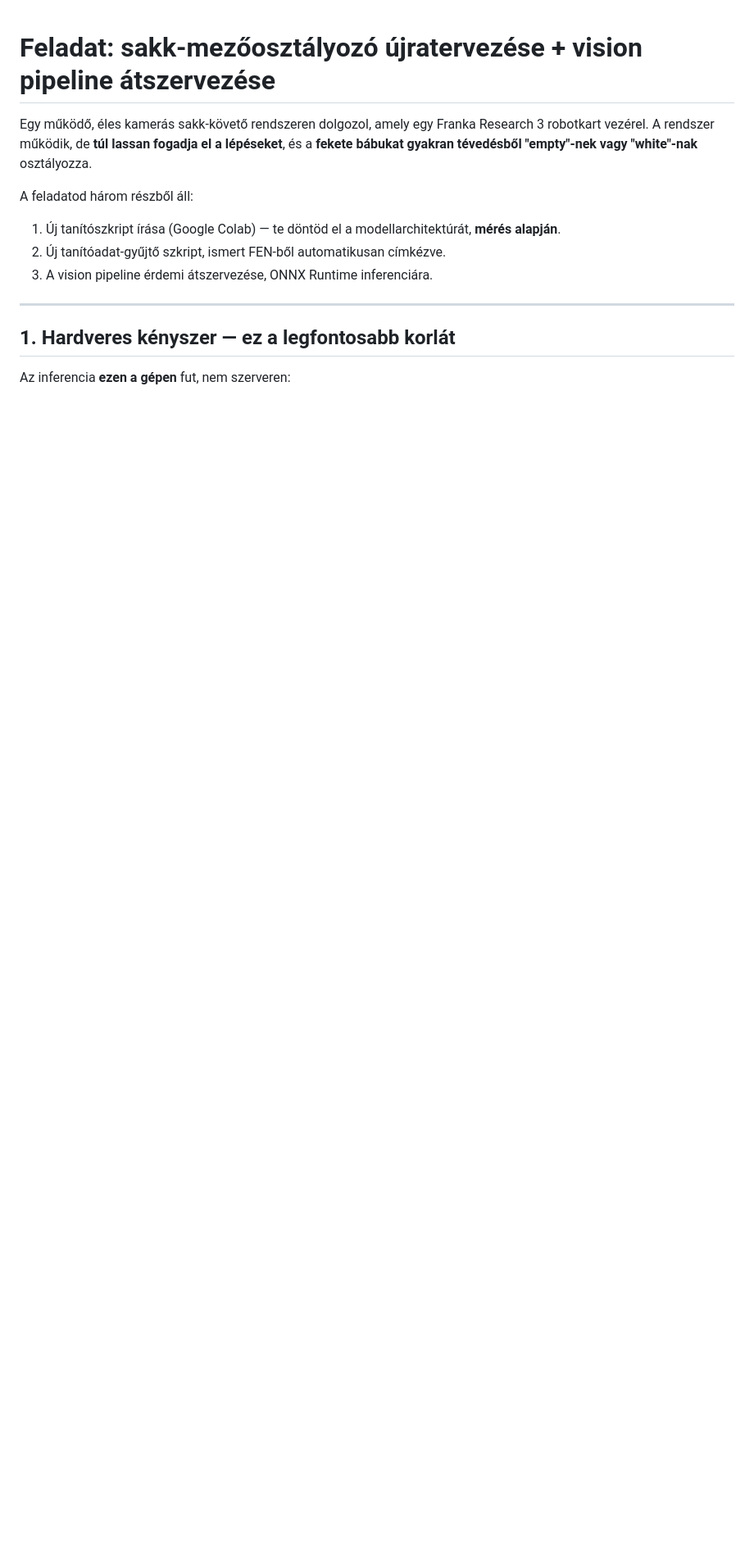
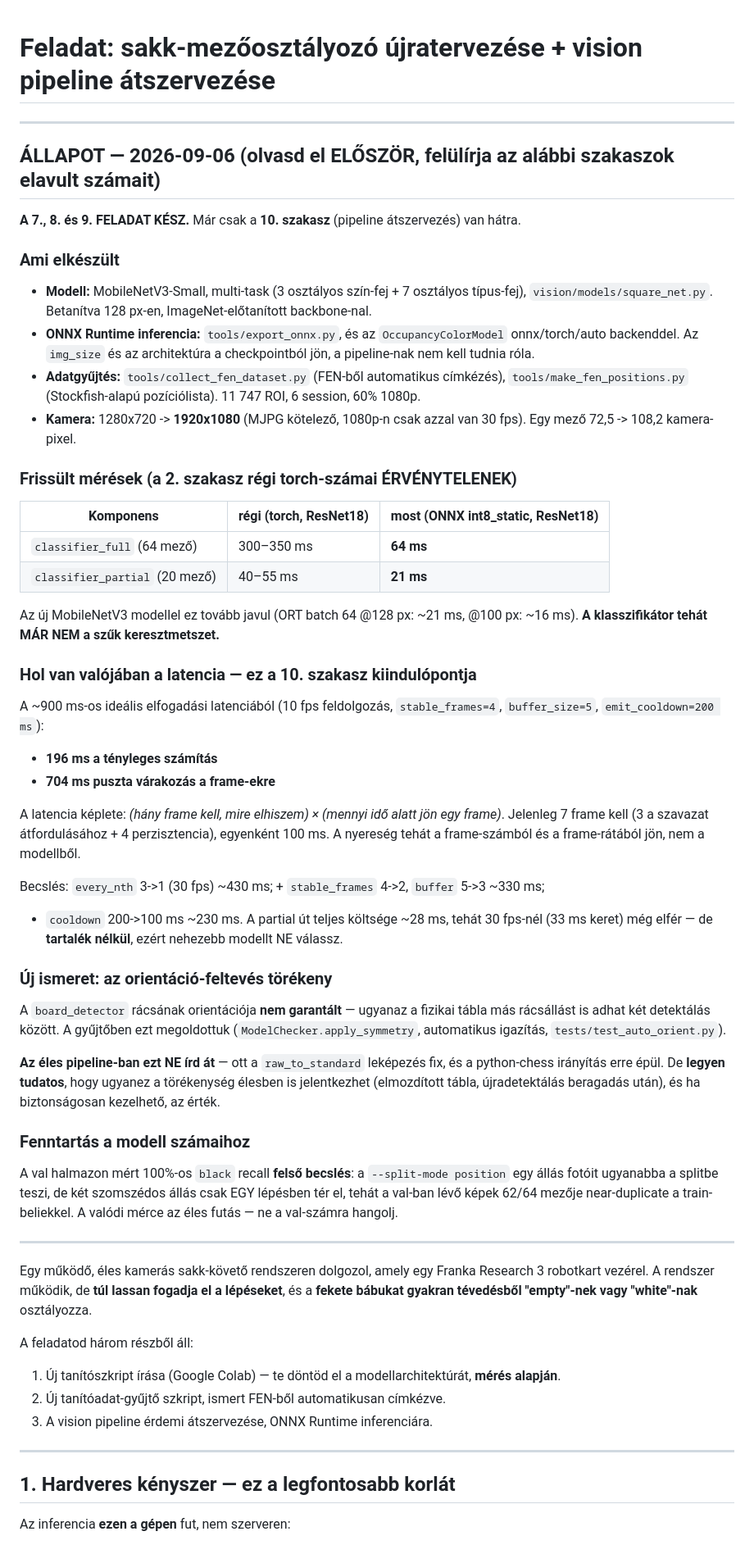
Before and after one commit to borsz05/chess-tracker, a Markdown page: docs/refaktor_prompt.md, the part around the change. Shown at 82% size. Drawn GitHub-style; blank space fills up the shorter version.

Commit message:
docs: refaktor prompt frissítése a 7-9. szakasz elkészülte után
Állapot-blokk a doc elejére: mi készült el, mely mérések avultak el, és hol
van valójában a latencia (196 ms számítás / 704 ms frame-várakozás).

Új ismeret a 10. szakaszhoz: a board_detector rácsorientációja nem garantált
— a gyűjtőben megoldva, az éles pipeline-ban tudatosan NEM átírandó.

Fenntartás rögzítve: a 100%-os val black recall felső becslés, mert a
szomszédos állások near-duplicate-ek a train/val splitben.

Co-Authored-By: Claude Opus 5 <noreply@anthropic.com>

```diff
--- a/docs/refaktor_prompt.md
+++ b/docs/refaktor_prompt.md
@@ -1,4 +1,69 @@
 # Feladat: sakk-mezőosztályozó újratervezése + vision pipeline átszervezése
+
+---
+
+## ÁLLAPOT — 2026-09-06 (olvasd el ELŐSZÖR, felülírja az alábbi szakaszok elavult számait)
+
+**A 7., 8. és 9. FELADAT KÉSZ.** Már csak a **10. szakasz** (pipeline átszervezés) van hátra.
+
+### Ami elkészült
+
+- **Modell:** MobileNetV3-Small, multi-task (3 osztályos szín-fej + 7 osztályos típus-fej),
+  `vision/models/square_net.py`. Betanítva 128 px-en, ImageNet-előtanított backbone-nal.
+- **ONNX Runtime inferencia:** `tools/export_onnx.py`, és az `OccupancyColorModel`
+  onnx/torch/auto backenddel. Az `img_size` és az architektúra a checkpointból jön,
+  a pipeline-nak nem kell tudnia róla.
+- **Adatgyűjtés:** `tools/collect_fen_dataset.py` (FEN-ből automatikus címkézés),
+  `tools/make_fen_positions.py` (Stockfish-alapú pozíciólista). 11 747 ROI, 6 session,
+  60% 1080p.
+- **Kamera:** 1280x720 -> **1920x1080** (MJPG kötelező, 1080p-n csak azzal van 30 fps).
+  Egy mező 72,5 -> 108,2 kamera-pixel.
+
+### Frissült mérések (a 2. szakasz régi torch-számai ÉRVÉNYTELENEK)
+
+| Komponens | régi (torch, ResNet18) | most (ONNX int8_static, ResNet18) |
+|---|---|---|
+| `classifier_full` (64 mező) | 300–350 ms | **64 ms** |
+| `classifier_partial` (20 mező) | 40–55 ms | **21 ms** |
+
+Az új MobileNetV3 modellel ez tovább javul (ORT batch 64 @128 px: ~21 ms, @100 px: ~16 ms).
+**A klasszifikátor tehát MÁR NEM a szűk keresztmetszet.**
+
+### Hol van valójában a latencia — ez a 10. szakasz kiindulópontja
+
+A ~900 ms-os ideális elfogadási latenciából (10 fps feldolgozás, `stable_frames=4`,
+`buffer_size=5`, `emit_cooldown=200 ms`):
+
+- **196 ms a tényleges számítás**
+- **704 ms puszta várakozás a frame-ekre**
+
+A latencia képlete: *(hány frame kell, mire elhiszem) × (mennyi idő alatt jön egy frame)*.
+Jelenleg 7 frame kell (3 a szavazat átfordulásához + 4 perzisztencia), egyenként 100 ms.
+A nyereség tehát a frame-számból és a frame-rátából jön, nem a modellből.
+
+Becslés: `every_nth` 3->1 (30 fps) ~430 ms; + `stable_frames` 4->2, `buffer` 5->3 ~330 ms;
++ `cooldown` 200->100 ms ~230 ms. A partial út teljes költsége ~28 ms, tehát 30 fps-nél
+(33 ms keret) még elfér — de **tartalék nélkül**, ezért nehezebb modellt NE válassz.
+
+### Új ismeret: az orientáció-feltevés törékeny
+
+A `board_detector` rácsának orientációja **nem garantált** — ugyanaz a fizikai tábla
+más rácsállást is adhat két detektálás között. A gyűjtőben ezt megoldottuk
+(`ModelChecker.apply_symmetry`, automatikus igazítás, `tests/test_auto_orient.py`).
+
+**Az éles pipeline-ban ezt NE írd át** — ott a `raw_to_standard` leképezés fix, és a
+python-chess irányítás erre épül. De **legyen tudatos**, hogy ugyanez a törékenység
+élesben is jelentkezhet (elmozdított tábla, újradetektálás beragadás után), és ha
+biztonságosan kezelhető, az érték.
+
+### Fenntartás a modell számaihoz
+
+A val halmazon mért 100%-os `black` recall **felső becslés**: a `--split-mode position`
+egy állás fotóit ugyanabba a splitbe teszi, de két szomszédos állás csak EGY lépésben
+tér el, tehát a val-ban lévő képek 62/64 mezője near-duplicate a train-beliekkel.
+A valódi mérce az éles futás — ne a val-számra hangolj.
+
+---
 
 Egy működő, éles kamerás sakk-követő rendszeren dolgozol, amely egy Franka Research 3
 robotkart vezérel. A rendszer működik, de **túl lassan fogadja el a lépéseket**, és a
```
